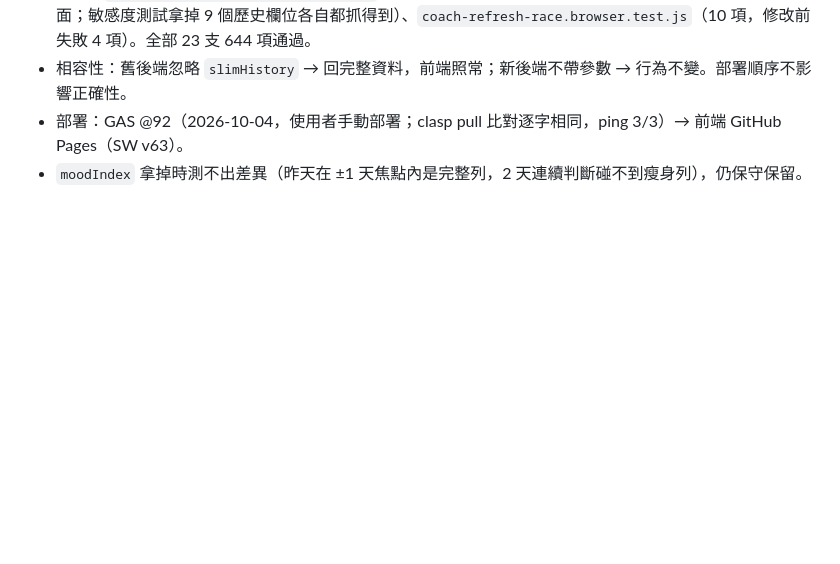
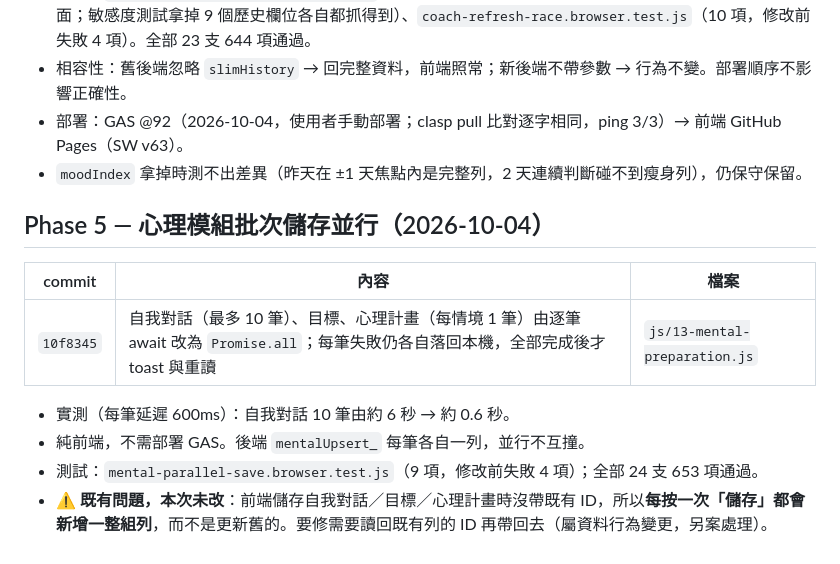
Before and after one commit to shark7763-del/-yulin-taekwondo-kpi-nutrition-system, a Markdown page: TEAMPRO_2_CHANGELOG.md, the part around the change. Drawn GitHub-style; blank space fills up the shorter version.

Commit message:
docs: TeamPro 2.0 Phase 5 修改紀錄
Co-Authored-By: Claude Opus 5.5 <noreply@anthropic.com>

```diff
--- a/TEAMPRO_2_CHANGELOG.md
+++ b/TEAMPRO_2_CHANGELOG.md
@@ -72,3 +72,14 @@ TeamPro 2.0 效能瘦身＋穩定化重構的修改紀錄。稽核見 `TEAMPRO_2
 - 相容性：舊後端忽略 `slimHistory` → 回完整資料，前端照常；新後端不帶參數 → 行為不變。部署順序不影響正確性。
 - 部署：GAS @92（2026-10-04，使用者手動部署；clasp pull 比對逐字相同，ping 3/3）→ 前端 GitHub Pages（SW v63）。
 - `moodIndex` 拿掉時測不出差異（昨天在 ±1 天焦點內是完整列，2 天連續判斷碰不到瘦身列），仍保守保留。
+
+## Phase 5 — 心理模組批次儲存並行（2026-10-04）
+
+| commit | 內容 | 檔案 |
+|---|---|---|
+| `10f8345` | 自我對話（最多 10 筆）、目標、心理計畫（每情境 1 筆）由逐筆 await 改為 `Promise.all`；每筆失敗仍各自落回本機，全部完成後才 toast 與重讀 | `js/13-mental-preparation.js` |
+
+- 實測（每筆延遲 600ms）：自我對話 10 筆由約 6 秒 → 約 0.6 秒。
+- 純前端，不需部署 GAS。後端 `mentalUpsert_` 每筆各自一列，並行不互撞。
+- 測試：`mental-parallel-save.browser.test.js`（9 項，修改前失敗 4 項）；全部 24 支 653 項通過。
+- ⚠️ **既有問題，本次未改**：前端儲存自我對話／目標／心理計畫時沒帶既有 ID，所以**每按一次「儲存」都會新增一整組列**，而不是更新舊的。要修需要讀回既有列的 ID 再帶回去（屬資料行為變更，另案處理）。
```
